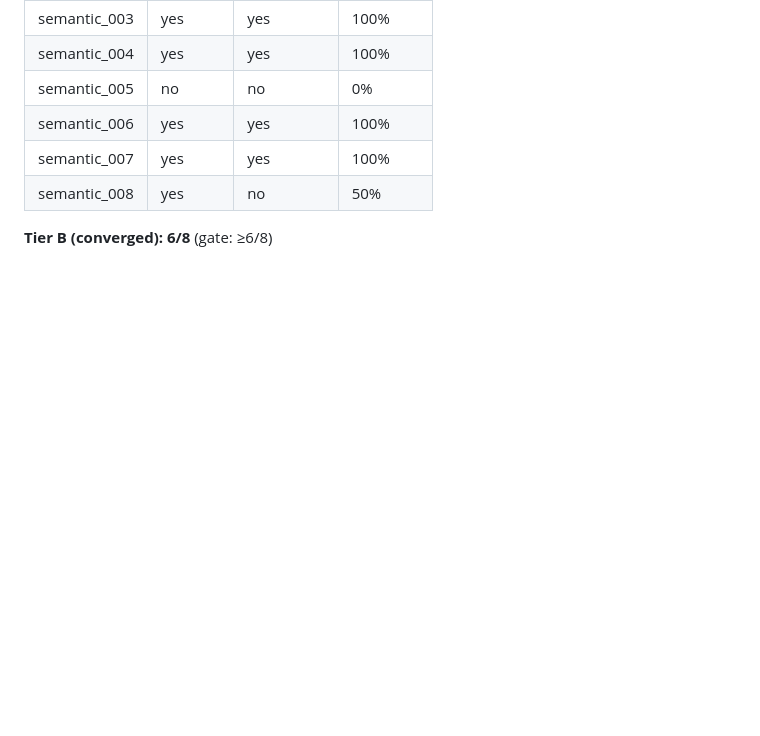
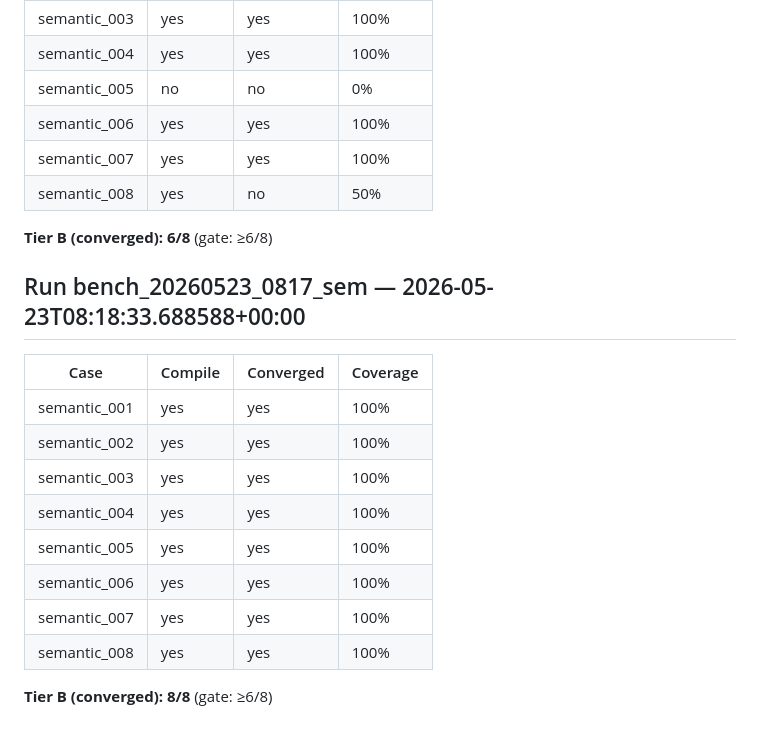
Before and after one commit to NexOps-cash/nexops-mcp, a Markdown page: docs/cashtokens_semantic_runs.md, the part around the change. Drawn GitHub-style; blank space fills up the shorter version.

Commit message:
docs: record semantic benchmark run bench_20260523_0817_sem (8/8 converged)
Co-authored-by: Nishanth B <nishanthcr7777@users.noreply.github.com>

```diff
--- a/docs/cashtokens_semantic_runs.md
+++ b/docs/cashtokens_semantic_runs.md
@@ -140,3 +140,19 @@ Family suite re-run hit **OpenRouter 402 insufficient credits** mid-`nft_immutab
 | semantic_008 | yes | no | 50% |
 
 **Tier B (converged): 6/8** (gate: ≥6/8)
+
+## Run bench_20260523_0817_sem — 2026-05-23T08:18:33.688588+00:00
+
+
+| Case | Compile | Converged | Coverage |
+|------|---------|-----------|----------|
+| semantic_001 | yes | yes | 100% |
+| semantic_002 | yes | yes | 100% |
+| semantic_003 | yes | yes | 100% |
+| semantic_004 | yes | yes | 100% |
+| semantic_005 | yes | yes | 100% |
+| semantic_006 | yes | yes | 100% |
+| semantic_007 | yes | yes | 100% |
+| semantic_008 | yes | yes | 100% |
+
+**Tier B (converged): 8/8** (gate: ≥6/8)
```
